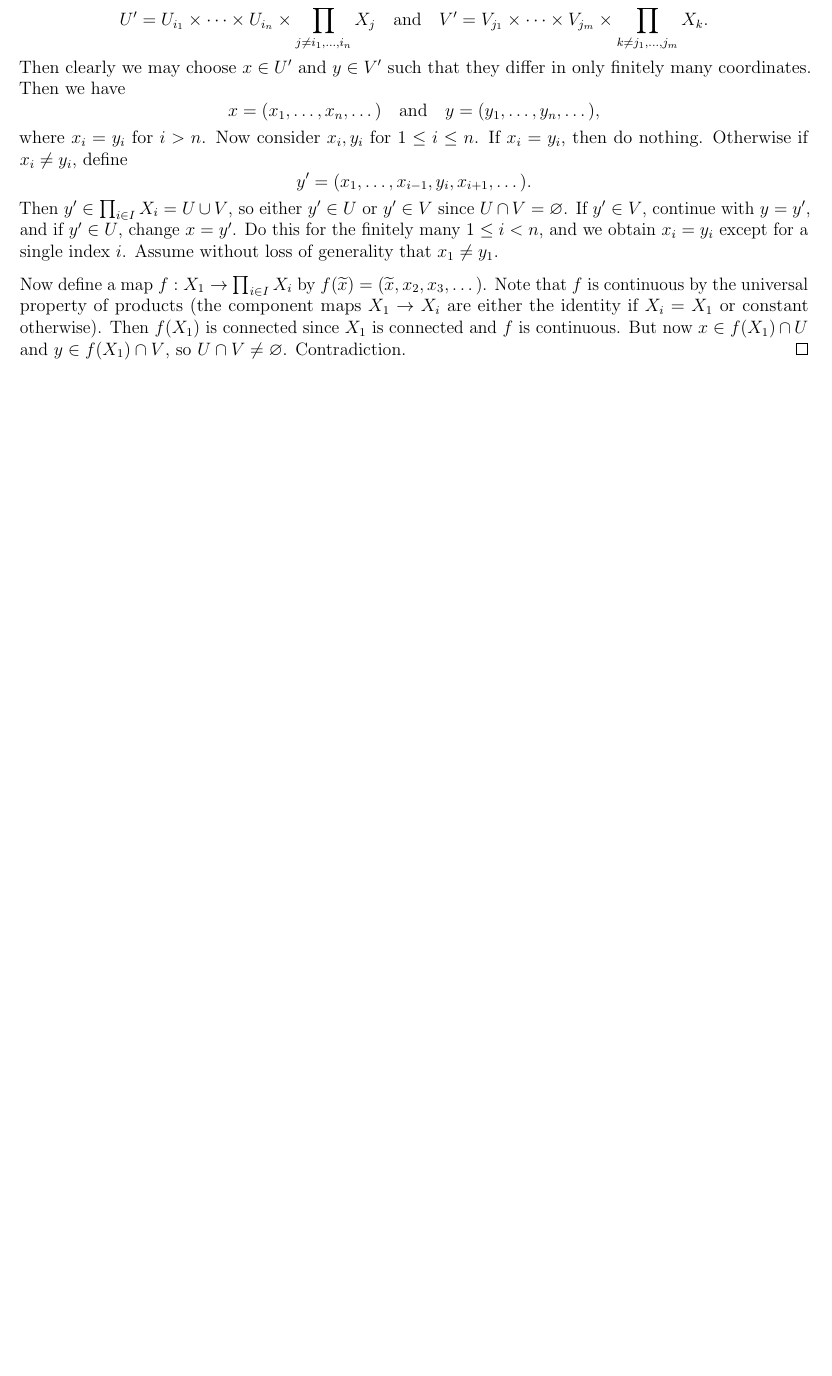
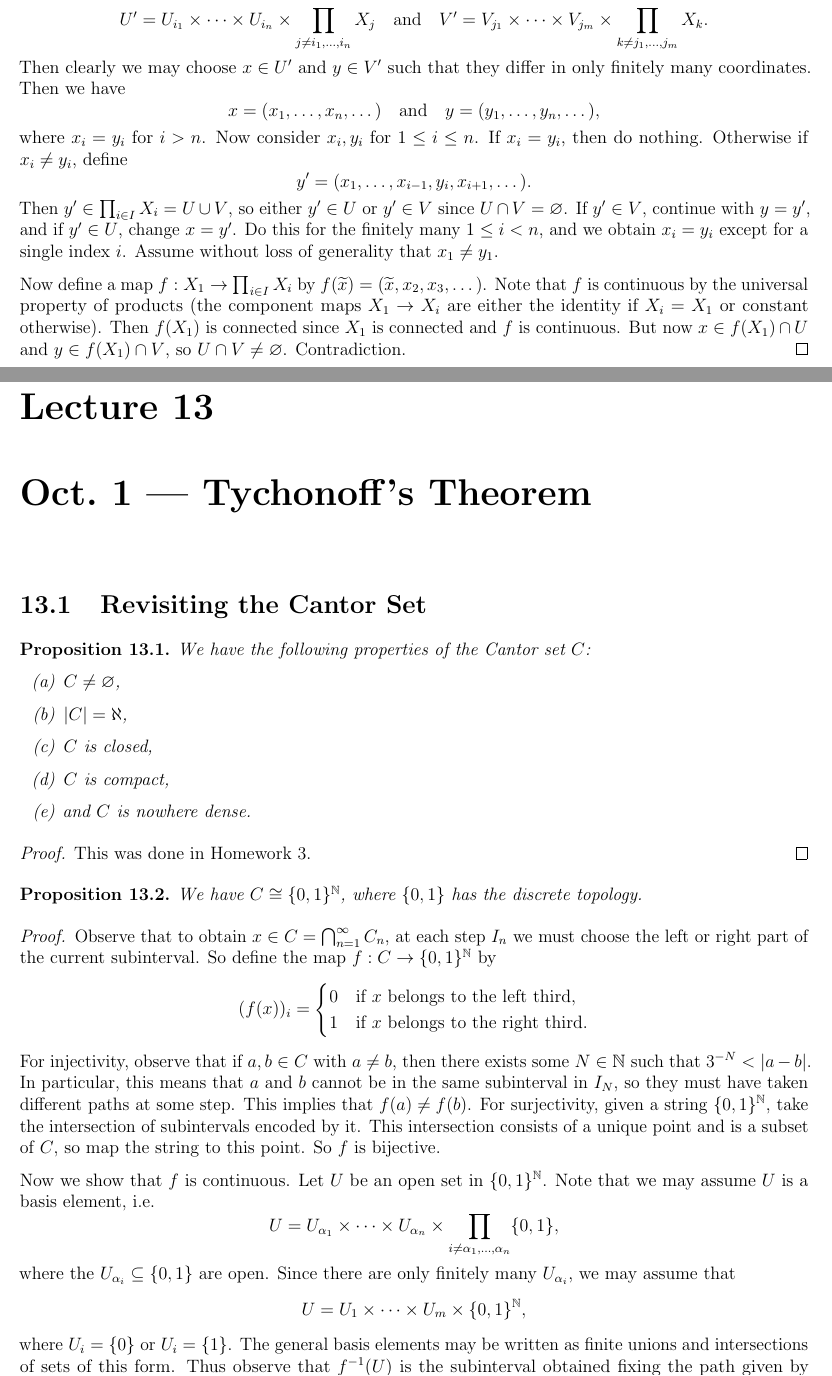
Before and after one commit to TheToasterMonster/gt-math4431-notes, a LaTeX book (master.tex, which reads lectures/lecture13.tex): part of page 35 of 35 before the commit and two parts of pages 35 and 36 of 37 after it, the two joined at a grey line, cut so that both start at the same text, the shorter picture padded with empty space. Compiled offline with pdfLaTeX.

Commit message:
added lecture 13

```diff
--- /dev/null
+++ b/lectures/lecture13.tex
@@ -0,0 +1,63 @@
+\chapter{Oct.~1 --- Tychonoff's Theorem}
+
+\section{Revisiting the Cantor Set}
+
+\begin{prop}
+  We have the following properties of the Cantor set $C$:
+  \begin{enumerate}[(a)]
+    \item $C \ne \varnothing$,
+    \item $|C| = \aleph$,
+    \item $C$ is closed,
+    \item $C$ is compact,
+    \item and $C$ is nowhere dense.
+  \end{enumerate}
+\end{prop}
+
+\begin{proof}
+  This was done in Homework 3.
+\end{proof}
+
+\begin{prop}
+  We have $C \cong \{0, 1\}^\N$, where $\{0, 1\}$ has
+  the discrete topology.
+\end{prop}
+
+\begin{proof}
+  Observe that to obtain $x \in C = \bigcap_{n=1}^\infty C_n$,
+  at each step $I_n$ we must choose the left or right
+  part of the current subinterval.
+  So define the map $f : C \to \{0, 1\}^\N$ by
+  \[
+    (f(x))_i = \begin{cases}
+      0 & \text{if $x$ belongs to the left third}, \\
+      1 & \text{if $x$ belongs to the right third}.
+    \end{cases}
+  \]
+  For injectivity, observe that if $a, b \in C$
+  with $a \ne b$, then there exists some
+  $N \in \N$ such that $3^{-N} < |a - b|$.
+  In particular, this means that $a$ and $b$ cannot
+  be in the same subinterval in $I_N$, so they
+  must have taken different paths at some step. This
+  implies that $f(a) \ne f(b)$.
+  For surjectivity, given a string $\{0, 1\}^\N$,
+  take the intersection of subintervals encoded
+  by it. This intersection consists of a unique
+  point and is a subset of $C$, so map the string to
+  this point. So $f$ is bijective.
+
+  Now we show that $f$ is continuous. Let $U$
+  be an open set in $\{0, 1\}^\N$. Note that
+  we may assume $U$ is a basis element, i.e.
+  \[
+    U = U_{\alpha_1} \times \cdots \times U_{\alpha_n} \times \prod_{i \ne \alpha_1, \ldots, \alpha_n} \{0, 1\},
+  \]
+  where the $U_{\alpha_i} \subseteq \{0, 1\}$ are
+  open. Since there are only finitely
+  many $U_{\alpha_i}$, we may assume that
+  \[
+    U = U_1 \times \dots \times U_m \times \{0, 1\}^\N,
+  \]
+  where $U_i = \{0\}$ or $U_i = \{1\}$. The general
+  basis elements may be written as finite unions and
+  intersections of sets of this form. Thus observe
--- a/master.tex
+++ b/master.tex
@@ -48,6 +48,9 @@
 \newcommand{\Q}{\mathbb{Q}}
 \newcommand{\F}{\mathbb{F}}
 \newcommand{\sphere}{\mathbb{S}}
+\newcommand{\ZF}{\mathsf{ZF}}
+\newcommand{\ZFC}{\mathsf{ZFC}}
+\newcommand{\AC}{\mathsf{AC}}
 
 \newcommand{\T}{\mathcal{T}}
 \newcommand{\B}{\mathcal{B}}
```
Also changed, not shown: master.pdf, lectures/lecture13.tex (105 more changed lines), master.tex (1 more changed lines).
